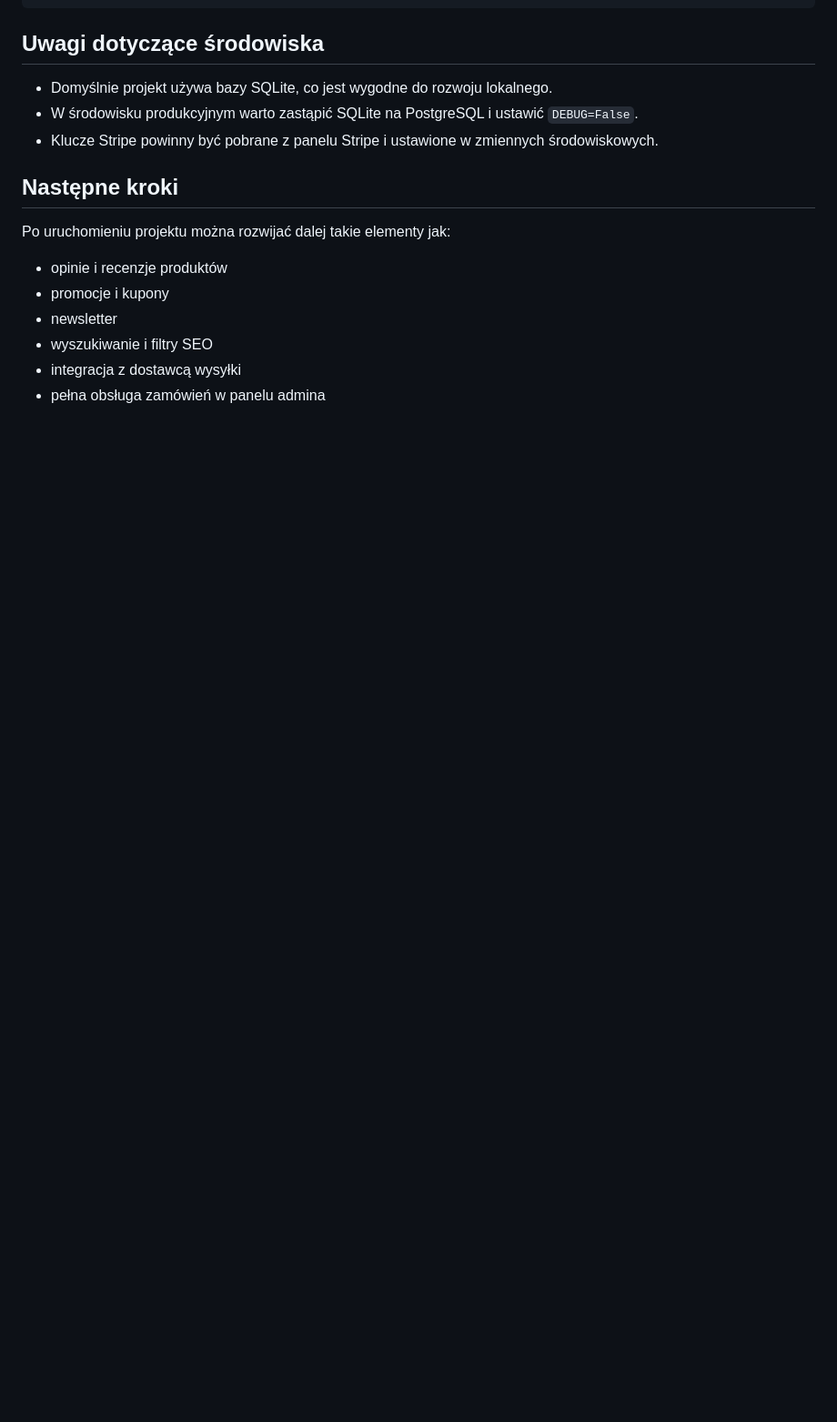
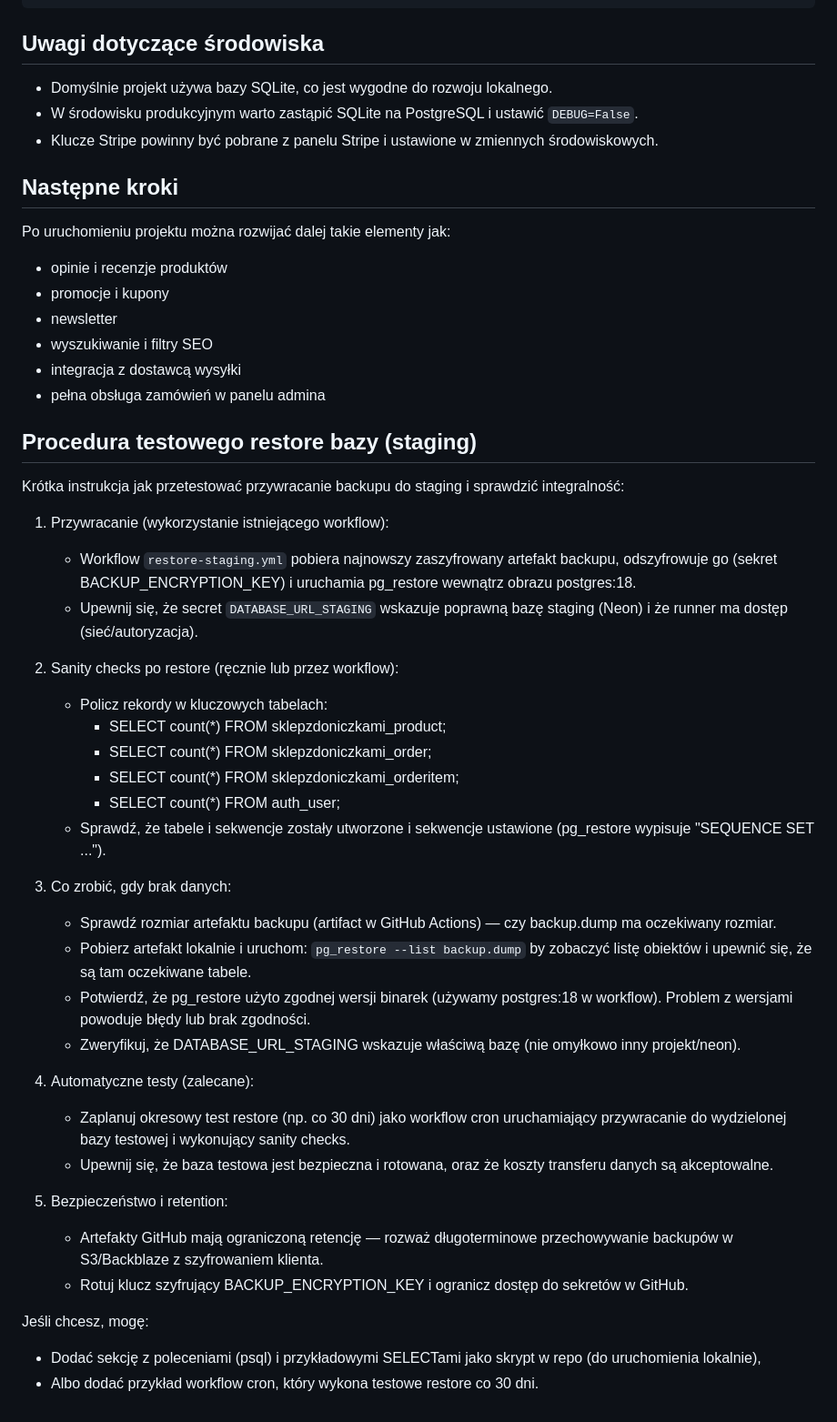
Before and after one commit to michalantczak10/sklepzdoniczkami, a Markdown page: README.md, the part around the change. Shown at 91% size. Rendered like a GitHub page; blank space fills up the shorter version.

Commit message:
docs: add staging restore procedure to README
Co-authored-by: Copilot <223556219+Copilot@users.noreply.github.com>

```diff
--- a/README.md
+++ b/README.md
@@ -179,3 +179,37 @@ Po uruchomieniu projektu można rozwijać dalej takie elementy jak:
 - wyszukiwanie i filtry SEO
 - integracja z dostawcą wysyłki
 - pełna obsługa zamówień w panelu admina
+
+## Procedura testowego restore bazy (staging)
+
+Krótka instrukcja jak przetestować przywracanie backupu do staging i sprawdzić integralność:
+
+1. Przywracanie (wykorzystanie istniejącego workflow):
+   - Workflow `restore-staging.yml` pobiera najnowszy zaszyfrowany artefakt backupu, odszyfrowuje go (sekret BACKUP_ENCRYPTION_KEY) i uruchamia pg_restore wewnątrz obrazu postgres:18.
+   - Upewnij się, że secret `DATABASE_URL_STAGING` wskazuje poprawną bazę staging (Neon) i że runner ma dostęp (sieć/autoryzacja).
+
+2. Sanity checks po restore (ręcznie lub przez workflow):
+   - Policz rekordy w kluczowych tabelach:
+     - SELECT count(*) FROM sklepzdoniczkami_product;
+     - SELECT count(*) FROM sklepzdoniczkami_order;
+     - SELECT count(*) FROM sklepzdoniczkami_orderitem;
+     - SELECT count(*) FROM auth_user;
+   - Sprawdź, że tabele i sekwencje zostały utworzone i sekwencje ustawione (pg_restore wypisuje "SEQUENCE SET ...").
+
+3. Co zrobić, gdy brak danych:
+   - Sprawdź rozmiar artefaktu backupu (artifact w GitHub Actions) — czy backup.dump ma oczekiwany rozmiar.
+   - Pobierz artefakt lokalnie i uruchom: `pg_restore --list backup.dump` by zobaczyć listę obiektów i upewnić się, że są tam oczekiwane tabele.
+   - Potwierdź, że pg_restore użyto zgodnej wersji binarek (używamy postgres:18 w workflow). Problem z wersjami powoduje błędy lub brak zgodności.
+   - Zweryfikuj, że DATABASE_URL_STAGING wskazuje właściwą bazę (nie omyłkowo inny projekt/neon).
+
+4. Automatyczne testy (zalecane):
+   - Zaplanuj okresowy test restore (np. co 30 dni) jako workflow cron uruchamiający przywracanie do wydzielonej bazy testowej i wykonujący sanity checks.
+   - Upewnij się, że baza testowa jest bezpieczna i rotowana, oraz że koszty transferu danych są akceptowalne.
+
+5. Bezpieczeństwo i retention:
+   - Artefakty GitHub mają ograniczoną retencję — rozważ długoterminowe przechowywanie backupów w S3/Backblaze z szyfrowaniem klienta.
+   - Rotuj klucz szyfrujący BACKUP_ENCRYPTION_KEY i ogranicz dostęp do sekretów w GitHub.
+
+Jeśli chcesz, mogę:
+- Dodać sekcję z poleceniami (psql) i przykładowymi SELECTami jako skrypt w repo (do uruchomienia lokalnie),
+- Albo dodać przykład workflow cron, który wykona testowe restore co 30 dni.
```
